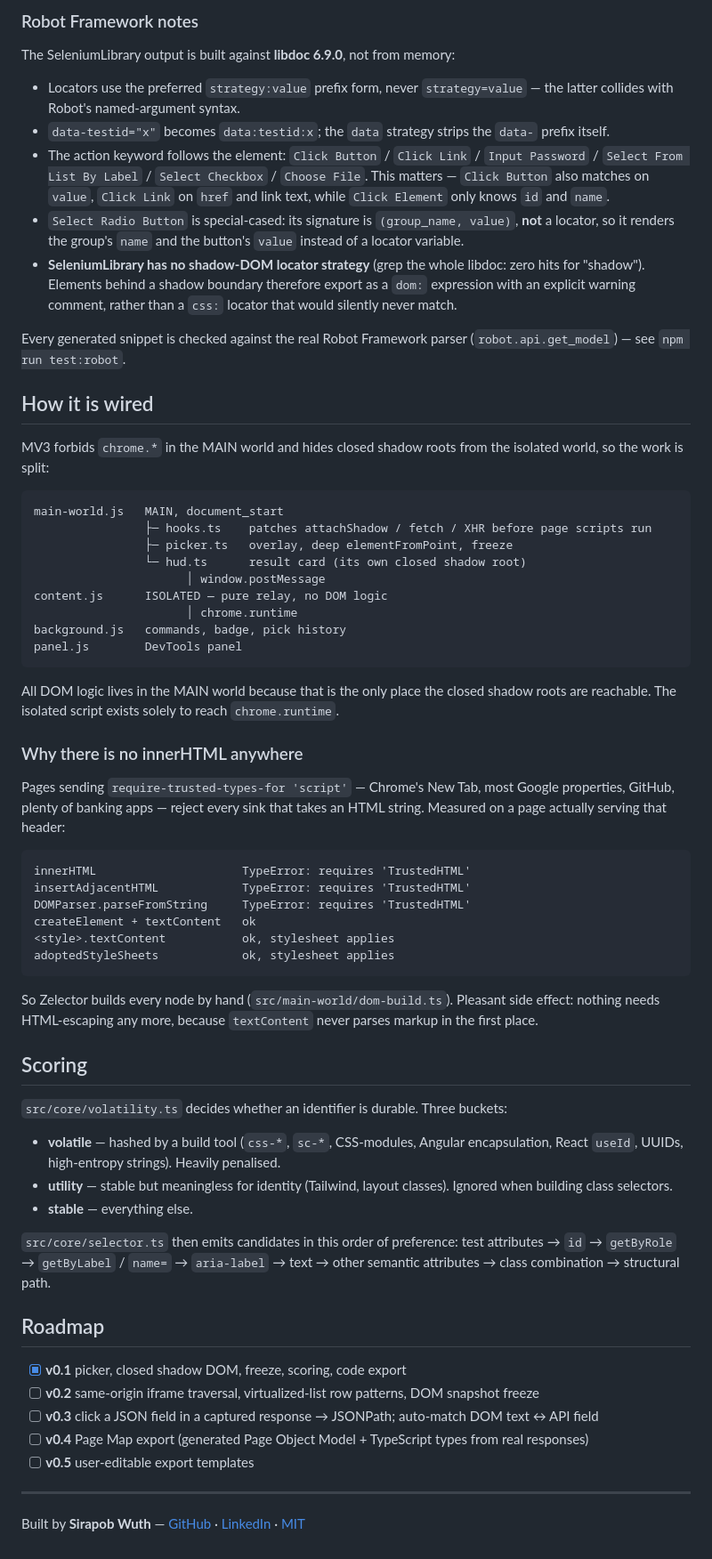
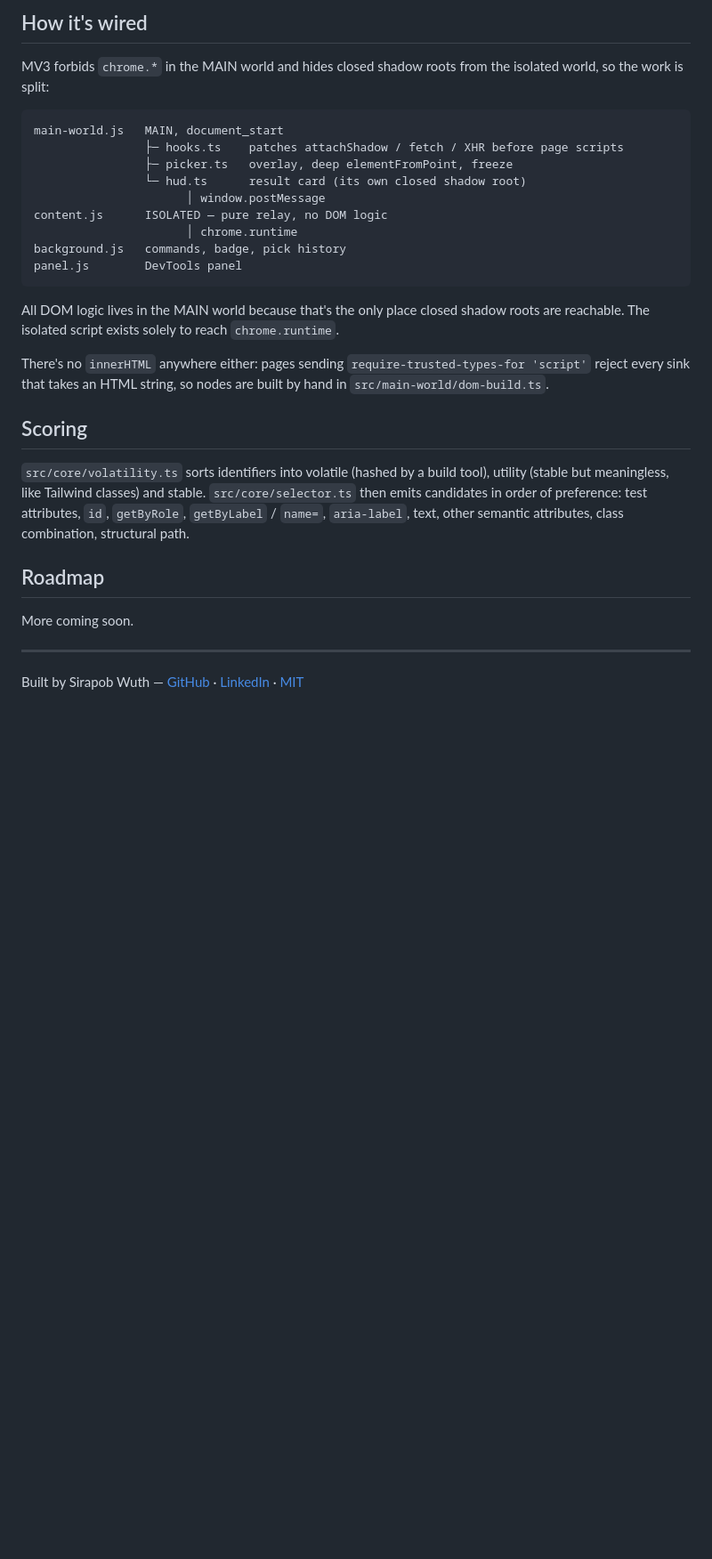
Before and after one commit to fluffyhugger/zelector, a Markdown page: README.md, the part around one of its changes. Shown at 89% size. Drawn GitHub-style; blank space fills up the shorter version.

````diff
--- a/README.md
+++ b/README.md
@@ -66,35 +56,12 @@ Puppeteer, Cypress, raw CSS, XPath, JSON.
 
-### Robot Framework notes
-
-The SeleniumLibrary output is built against **libdoc 6.9.0**, not from memory:
-
-- Locators use the preferred `strategy:value` prefix form, never `strategy=value` —
-  the latter collides with Robot's named-argument syntax.
-- `data-testid="x"` becomes `data:testid:x`; the `data` strategy strips the `data-`
-  prefix itself.
-- The action keyword follows the element: `Click Button` / `Click Link` /
-  `Input Password` / `Select From List By Label` / `Select Checkbox` / `Choose File`.
-  This matters — `Click Button` also matches on `value`, `Click Link` on `href` and
-  link text, while `Click Element` only knows `id` and `name`.
-- `Select Radio Button` is special-cased: its signature is `(group_name, value)`,
-  **not** a locator, so it renders the group's `name` and the button's `value`
-  instead of a locator variable.
-- **SeleniumLibrary has no shadow-DOM locator strategy** (grep the whole libdoc:
-  zero hits for "shadow"). Elements behind a shadow boundary therefore export as a
-  `dom:` expression with an explicit warning comment, rather than a `css:` locator
-  that would silently never match.
-
-Every generated snippet is checked against the real Robot Framework parser
-(`robot.api.get_model`) — see `npm run test:robot`.
-
-## How it is wired
+## How it's wired
 
 MV3 forbids `chrome.*` in the MAIN world and hides closed shadow roots from the
 isolated world, so the work is split:
 
 ```
 main-world.js   MAIN, document_start
-                ├─ hooks.ts    patches attachShadow / fetch / XHR before page scripts run
+                ├─ hooks.ts    patches attachShadow / fetch / XHR before page scripts
                 ├─ picker.ts   overlay, deep elementFromPoint, freeze
                 └─ hud.ts      result card (its own closed shadow root)
                       │ window.postMessage
@@ -104,51 +71,25 @@ background.js   commands, badge, pick history
 panel.js        DevTools panel
 ```
 
-All DOM logic lives in the MAIN world because that is the only place the closed
-shadow roots are reachable. The isolated script exists solely to reach
-`chrome.runtime`.
+All DOM logic lives in the MAIN world because that's the only place closed shadow
+roots are reachable. The isolated script exists solely to reach `chrome.runtime`.
 
-### Why there is no innerHTML anywhere
-
-Pages sending `require-trusted-types-for 'script'` — Chrome's New Tab, most
-Google properties, GitHub, plenty of banking apps — reject every sink that takes
-an HTML string. Measured on a page actually serving that header:
-
-```
-innerHTML                     TypeError: requires 'TrustedHTML'
-insertAdjacentHTML            TypeError: requires 'TrustedHTML'
-DOMParser.parseFromString     TypeError: requires 'TrustedHTML'
-createElement + textContent   ok
-<style>.textContent           ok, stylesheet applies
-adoptedStyleSheets            ok, stylesheet applies
-```
-
-So Zelector builds every node by hand (`src/main-world/dom-build.ts`). Pleasant
-side effect: nothing needs HTML-escaping any more, because `textContent` never
-parses markup in the first place.
+There's no `innerHTML` anywhere either: pages sending `require-trusted-types-for
+'script'` reject every sink that takes an HTML string, so nodes are built by hand in
+`src/main-world/dom-build.ts`.
 
 ## Scoring
 
-`src/core/volatility.ts` decides whether an identifier is durable. Three buckets:
-
-- **volatile** — hashed by a build tool (`css-*`, `sc-*`, CSS-modules, Angular
-  encapsulation, React `useId`, UUIDs, high-entropy strings). Heavily penalised.
-- **utility** — stable but meaningless for identity (Tailwind, layout classes).
-  Ignored when building class selectors.
-- **stable** — everything else.
-
-`src/core/selector.ts` then emits candidates in this order of preference:
-test attributes → `id` → `getByRole` → `getByLabel` / `name=` → `aria-label` →
-text → other semantic attributes → class combination → structural path.
+`src/core/volatility.ts` sorts identifiers into volatile (hashed by a build tool),
+utility (stable but meaningless, like Tailwind classes) and stable.
+`src/core/selector.ts` then emits candidates in order of preference: test attributes,
+`id`, `getByRole`, `getByLabel` / `name=`, `aria-label`, text, other semantic
+attributes, class combination, structural path.
 
 ## Roadmap
 
-- [x] **v0.1** picker, closed shadow DOM, freeze, scoring, code export
-- [ ] **v0.2** same-origin iframe traversal, virtualized-list row patterns, DOM snapshot freeze
-- [ ] **v0.3** click a JSON field in a captured response → JSONPath; auto-match DOM text ↔ API field
-- [ ] **v0.4** Page Map export (generated Page Object Model + TypeScript types from real responses)
-- [ ] **v0.5** user-editable export templates
+More coming soon.
 
 ---
 
-Built by **Sirapob Wuth** — [GitHub](https://github.com/fluffyhugger) · [LinkedIn](https://www.linkedin.com/in/sirapob/) · [MIT](LICENSE)
+Built by Sirapob Wuth — [GitHub](https://github.com/fluffyhugger) · [LinkedIn](https://www.linkedin.com/in/sirapob/) · [MIT](LICENSE)
````
Also changed, not shown: other parts of README.md (+33 -43 lines).
